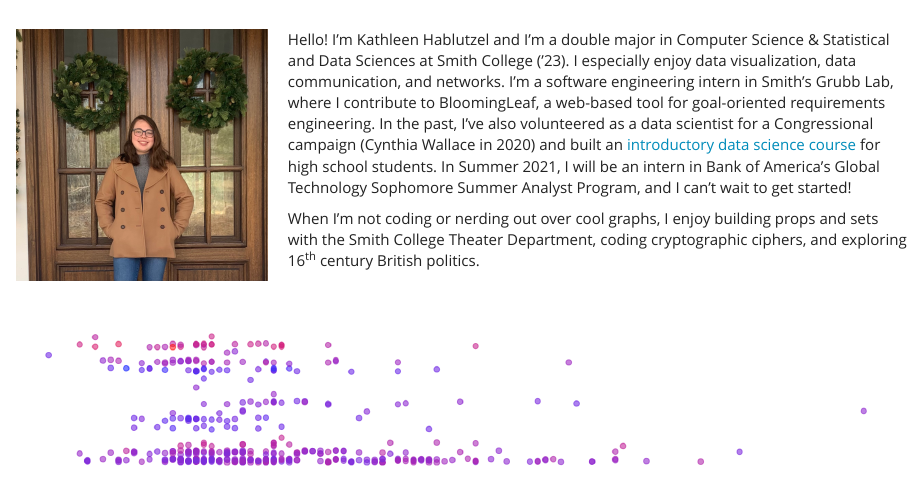
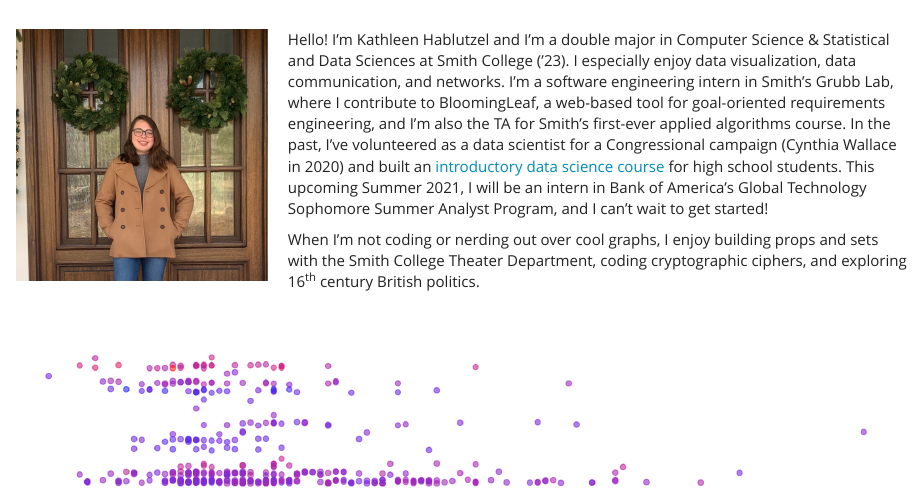
Before and after one commit to krhablutzel/krhablutzel.github.io, an R Markdown document (index.Rmd): the page in a window 1100 px wide, from its top. The pictures show the output file index.html that the author committed with the source, opened offline; library style sheets and scripts come from the installed R packages.

Commit message:
added algorithms TA to bio blurb

```diff
--- a/index.Rmd
+++ b/index.Rmd
@@ -15,6 +15,6 @@ library(tidyverse)
 
 <img src="images/headshot-Dec-2020.jpg" align="left" height="250px" width="250px" hspace="20" />
 
-Hello! I'm Kathleen Hablutzel and I'm a double major in Computer Science & Statistical and Data Sciences at Smith College ('23). I especially enjoy data visualization, data communication, and networks. I'm a software engineering intern in Smith's Grubb Lab, where I contribute to BloomingLeaf, a web-based tool for goal-oriented requirements engineering. In the past, I've also volunteered as a data scientist for a Congressional campaign (Cynthia Wallace in 2020) and built an [introductory data science course](srip-bootcamp/) for high school students. In Summer 2021, I will be an intern in Bank of America's Global Technology Sophomore Summer Analyst Program, and I can't wait to get started!
+Hello! I'm Kathleen Hablutzel and I'm a double major in Computer Science & Statistical and Data Sciences at Smith College ('23). I especially enjoy data visualization, data communication, and networks. I'm a software engineering intern in Smith's Grubb Lab, where I contribute to BloomingLeaf, a web-based tool for goal-oriented requirements engineering, and I'm also the TA for Smith's first-ever applied algorithms course. In the past, I've volunteered as a data scientist for a Congressional campaign (Cynthia Wallace in 2020) and built an [introductory data science course](srip-bootcamp/) for high school students. This upcoming Summer 2021, I will be an intern in Bank of America's Global Technology Sophomore Summer Analyst Program, and I can't wait to get started!
 
 When I'm not coding or nerding out over cool graphs, I enjoy building props and sets with the Smith College Theater Department, coding cryptographic ciphers, and exploring 16^th^ century British politics.
```
Also changed, not shown: index.html.
